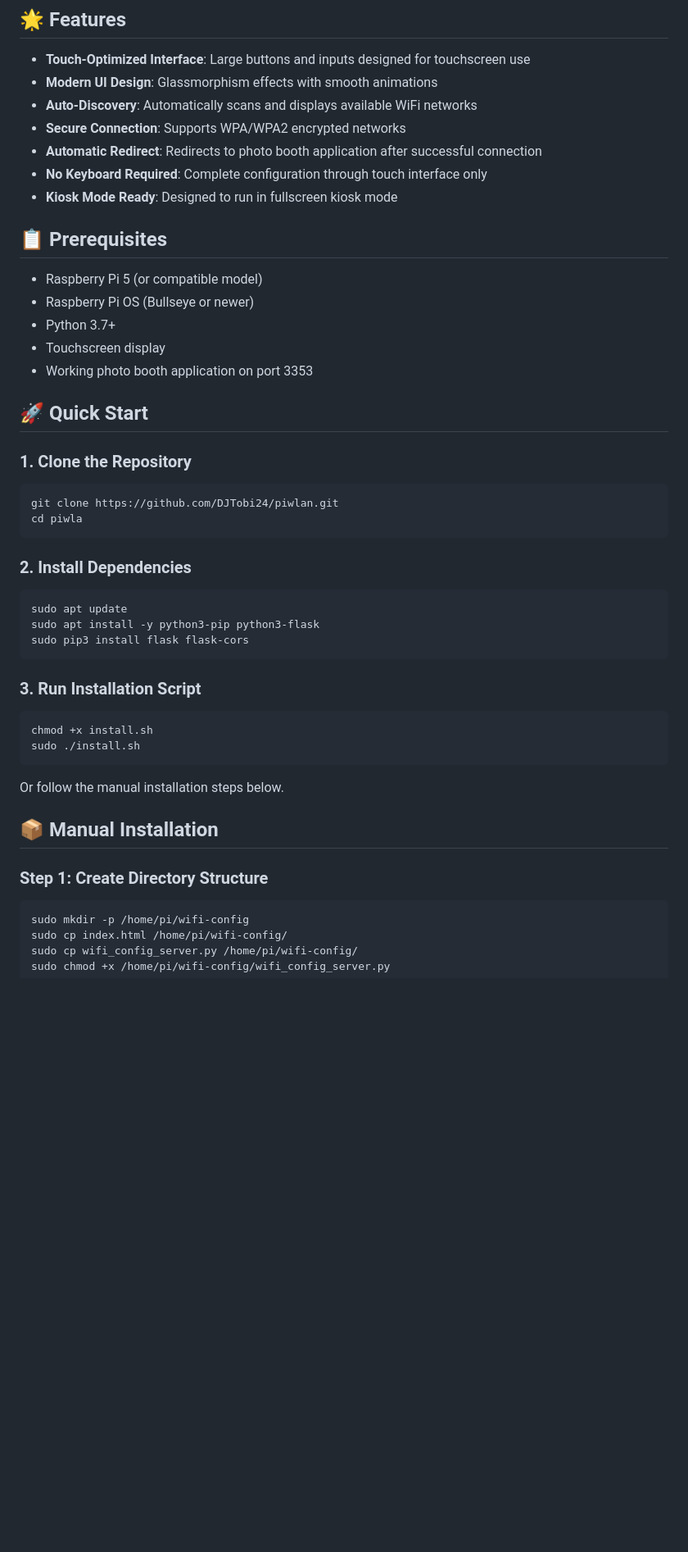
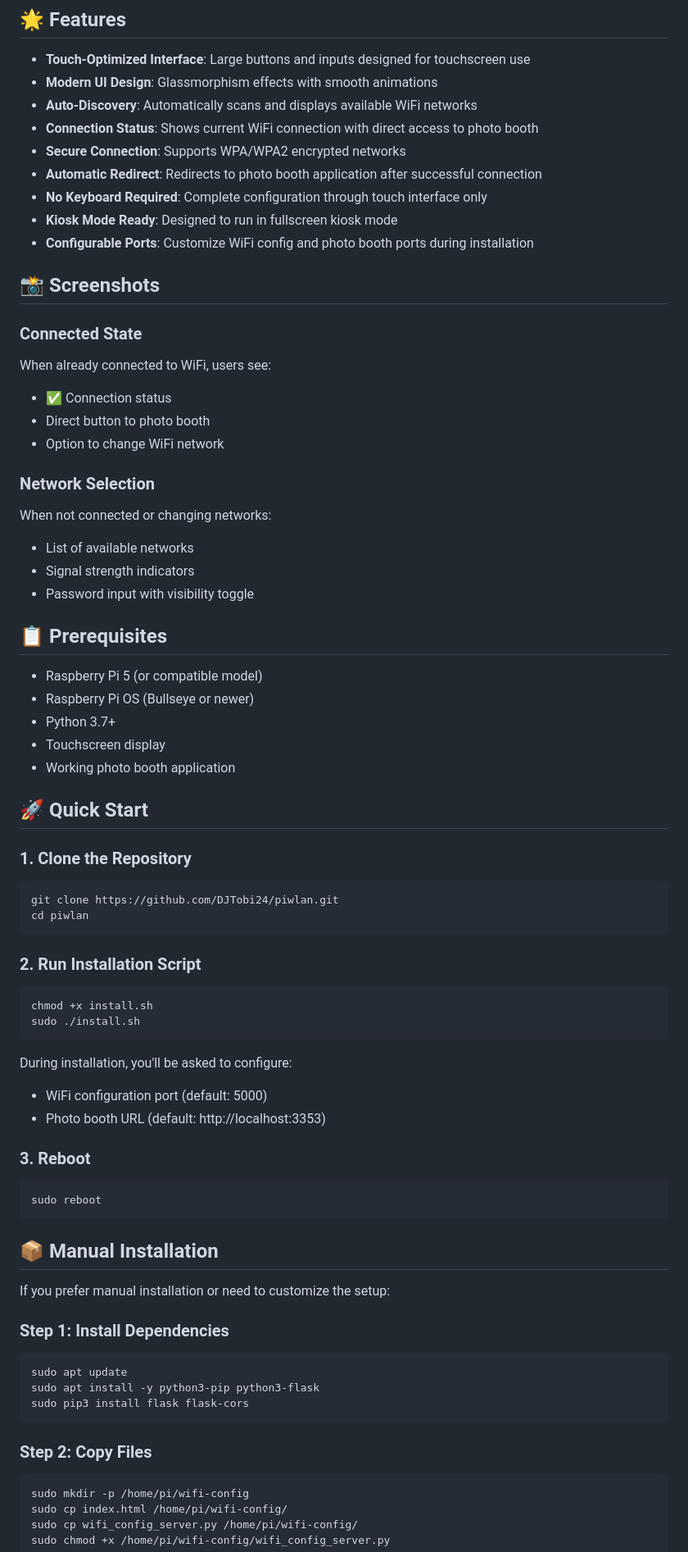
Before and after one commit to DJTobi24/piwlan, a Markdown page: README.md, the part around one of its changes. Shown at 82% size. Drawn GitHub-style; blank space fills up the shorter version.

````diff
--- a/README.md
+++ b/README.md
@@ -11,10 +11,26 @@ A modern, touch-friendly WiFi configuration interface for Raspberry Pi-based pho
 - **Touch-Optimized Interface**: Large buttons and inputs designed for touchscreen use
 - **Modern UI Design**: Glassmorphism effects with smooth animations
 - **Auto-Discovery**: Automatically scans and displays available WiFi networks
+- **Connection Status**: Shows current WiFi connection with direct access to photo booth
 - **Secure Connection**: Supports WPA/WPA2 encrypted networks
 - **Automatic Redirect**: Redirects to photo booth application after successful connection
 - **No Keyboard Required**: Complete configuration through touch interface only
 - **Kiosk Mode Ready**: Designed to run in fullscreen kiosk mode
+- **Configurable Ports**: Customize WiFi config and photo booth ports during installation
+
+## 📸 Screenshots
+
+### Connected State
+When already connected to WiFi, users see:
+- ✅ Connection status
+- Direct button to photo booth
+- Option to change WiFi network
+
+### Network Selection
+When not connected or changing networks:
+- List of available networks
+- Signal strength indicators
+- Password input with visibility toggle
 
 ## 📋 Prerequisites
 
@@ -22,7 +38,7 @@ A modern, touch-friendly WiFi configuration interface for Raspberry Pi-based pho
 - Raspberry Pi OS (Bullseye or newer)
 - Python 3.7+
 - Touchscreen display
-- Working photo booth application on port 3353
+- Working photo booth application
 
 ## 🚀 Quick Start
 
@@ -30,10 +46,31 @@ A modern, touch-friendly WiFi configuration interface for Raspberry Pi-based pho
 
 ```bash
 git clone https://github.com/DJTobi24/piwlan.git
-cd piwla
+cd piwlan
 ```
 
-### 2. Install Dependencies
+### 2. Run Installation Script
+
+```bash
+chmod +x install.sh
+sudo ./install.sh
+```
+
+During installation, you'll be asked to configure:
+- WiFi configuration port (default: 5000)
+- Photo booth URL (default: http://localhost:3353)
+
+### 3. Reboot
+
+```bash
+sudo reboot
+```
+
+## 📦 Manual Installation
+
+If you prefer manual installation or need to customize the setup:
+
+### Step 1: Install Dependencies
 
 ```bash
 sudo apt update
@@ -41,18 +78,7 @@ sudo apt install -y python3-pip python3-flask
 sudo pip3 install flask flask-cors
 ```
 
-### 3. Run Installation Script
-
-```bash
-chmod +x install.sh
-sudo ./install.sh
-```
-
-Or follow the manual installation steps below.
-
-## 📦 Manual Installation
-
-### Step 1: Create Directory Structure
+### Step 2: Copy Files
 
 ```bash
 sudo mkdir -p /home/pi/wifi-config
````
Also changed, not shown: other parts of README.md (+104 -51 lines).
